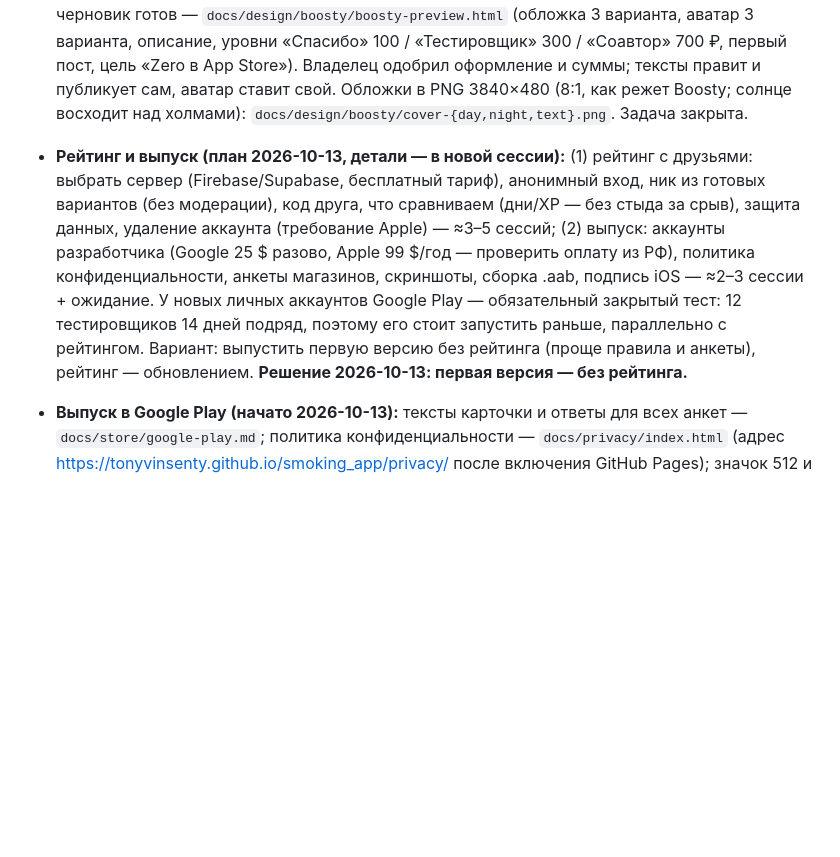
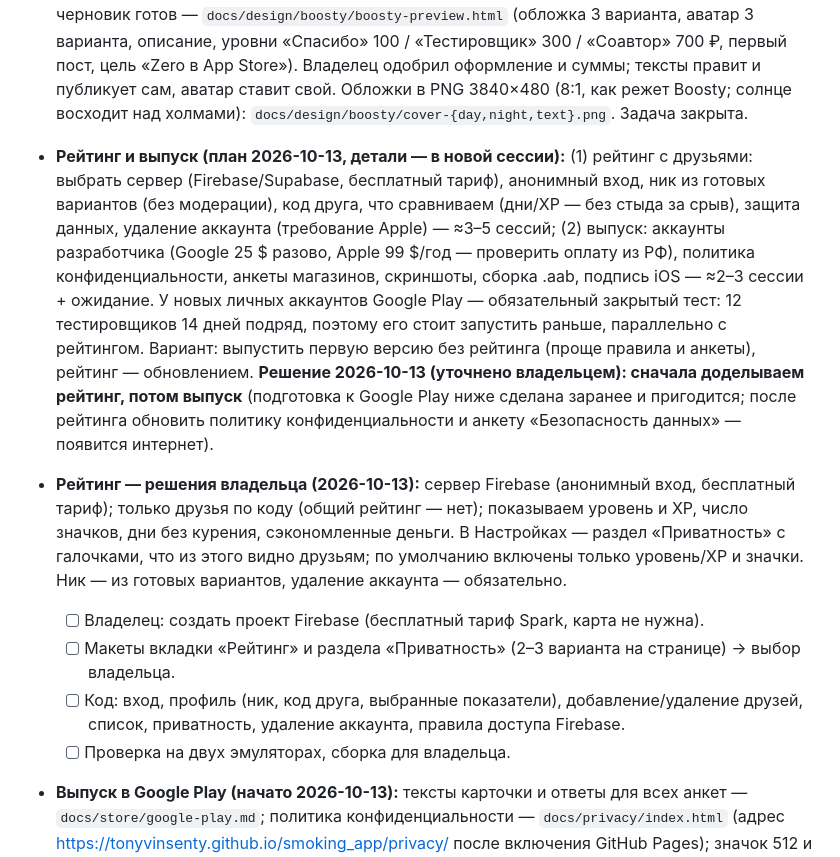
Before and after one commit to TonyVinsenty/smoking_app, a Markdown page: docs/ROADMAP.md, the part around the change. Drawn GitHub-style; blank space fills up the shorter version.

Commit message:
ROADMAP: rating first, owner decisions on rating
Co-Authored-By: Claude Opus 5.5 <noreply@anthropic.com>

```diff
--- a/docs/ROADMAP.md
+++ b/docs/ROADMAP.md
@@ -134,7 +134,12 @@
 ## Открытые вопросы
 - **Boosty (решения владельца 2026-10-13, делаем в новой сессии):** премиума не будет никогда — позиция «разработчик для народа»: всё бесплатно, поддержка добровольная. Страница — о разработчике и обоих приложениях (Zero и Zuno из MoneyAPP). Три уровня (≈100 / 300 / 700 ₽ в месяц, суммы уточнить) + разовые донаты. Бонусы: ранний доступ к сборкам, голосование за функции, имя в «Спасибо», закулисье разработки. Нужно: посмотреть удачные страницы Boosty (поиском, без субагентов), написать тексты (описание, уровни, первый пост), нарисовать обложку и аватар в стиле значков. Агент-промоутер не нужен. **2026-10-13:** черновик готов — `docs/design/boosty/boosty-preview.html` (обложка 3 варианта, аватар 3 варианта, описание, уровни «Спасибо» 100 / «Тестировщик» 300 / «Соавтор» 700 ₽, первый пост, цель «Zero в App Store»). Владелец одобрил оформление и суммы; тексты правит и публикует сам, аватар ставит свой. Обложки в PNG 3840×480 (8:1, как режет Boosty; солнце восходит над холмами): `docs/design/boosty/cover-{day,night,text}.png`. Задача закрыта.
 
-- **Рейтинг и выпуск (план 2026-10-13, детали — в новой сессии):** (1) рейтинг с друзьями: выбрать сервер (Firebase/Supabase, бесплатный тариф), анонимный вход, ник из готовых вариантов (без модерации), код друга, что сравниваем (дни/XP — без стыда за срыв), защита данных, удаление аккаунта (требование Apple) — ≈3–5 сессий; (2) выпуск: аккаунты разработчика (Google 25 $ разово, Apple 99 $/год — проверить оплату из РФ), политика конфиденциальности, анкеты магазинов, скриншоты, сборка .aab, подпись iOS — ≈2–3 сессии + ожидание. У новых личных аккаунтов Google Play — обязательный закрытый тест: 12 тестировщиков 14 дней подряд, поэтому его стоит запустить раньше, параллельно с рейтингом. Вариант: выпустить первую версию без рейтинга (проще правила и анкеты), рейтинг — обновлением. **Решение 2026-10-13: первая версия — без рейтинга.**
+- **Рейтинг и выпуск (план 2026-10-13, детали — в новой сессии):** (1) рейтинг с друзьями: выбрать сервер (Firebase/Supabase, бесплатный тариф), анонимный вход, ник из готовых вариантов (без модерации), код друга, что сравниваем (дни/XP — без стыда за срыв), защита данных, удаление аккаунта (требование Apple) — ≈3–5 сессий; (2) выпуск: аккаунты разработчика (Google 25 $ разово, Apple 99 $/год — проверить оплату из РФ), политика конфиденциальности, анкеты магазинов, скриншоты, сборка .aab, подпись iOS — ≈2–3 сессии + ожидание. У новых личных аккаунтов Google Play — обязательный закрытый тест: 12 тестировщиков 14 дней подряд, поэтому его стоит запустить раньше, параллельно с рейтингом. Вариант: выпустить первую версию без рейтинга (проще правила и анкеты), рейтинг — обновлением. **Решение 2026-10-13 (уточнено владельцем): сначала доделываем рейтинг, потом выпуск** (подготовка к Google Play ниже сделана заранее и пригодится; после рейтинга обновить политику конфиденциальности и анкету «Безопасность данных» — появится интернет).
+- **Рейтинг — решения владельца (2026-10-13):** сервер Firebase (анонимный вход, бесплатный тариф); только друзья по коду (общий рейтинг — нет); показываем уровень и XP, число значков, дни без курения, сэкономленные деньги. В Настройках — раздел «Приватность» с галочками, что из этого видно друзьям; по умолчанию включены только уровень/XP и значки. Ник — из готовых вариантов, удаление аккаунта — обязательно.
+  - [ ] Владелец: создать проект Firebase (бесплатный тариф Spark, карта не нужна).
+  - [ ] Макеты вкладки «Рейтинг» и раздела «Приватность» (2–3 варианта на странице) → выбор владельца.
+  - [ ] Код: вход, профиль (ник, код друга, выбранные показатели), добавление/удаление друзей, список, приватность, удаление аккаунта, правила доступа Firebase.
+  - [ ] Проверка на двух эмуляторах, сборка для владельца.
 - **Выпуск в Google Play (начато 2026-10-13):** тексты карточки и ответы для всех анкет — `docs/store/google-play.md`; политика конфиденциальности — `docs/privacy/index.html` (адрес https://tonyvinsenty.github.io/smoking_app/privacy/ после включения GitHub Pages); значок 512 и баннер 1024×500 — `docs/store/graphics/`; сборка .aab 0.1.0+7.
   - [ ] Владелец: аккаунт разработчика (личный), оплата 25 $ зарубежной картой, подтверждение личности; включить GitHub Pages (main, /docs); выбрать e-mail для связи (вписать вместо {{CONTACT_EMAIL}}).
   - [ ] Скриншоты телефона (4–8 шт., с подписями) — с эмулятора на «красивых» данных.
```
